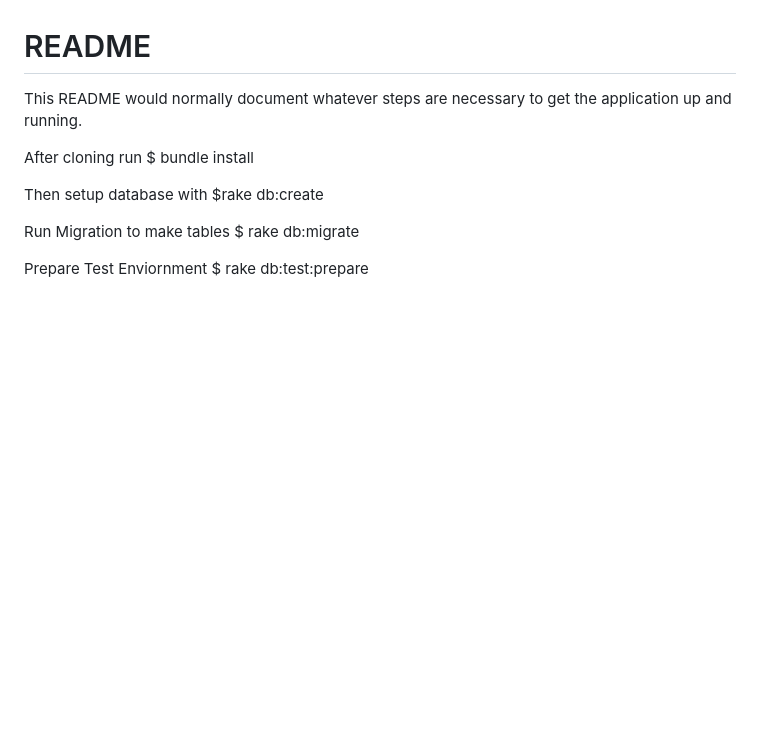
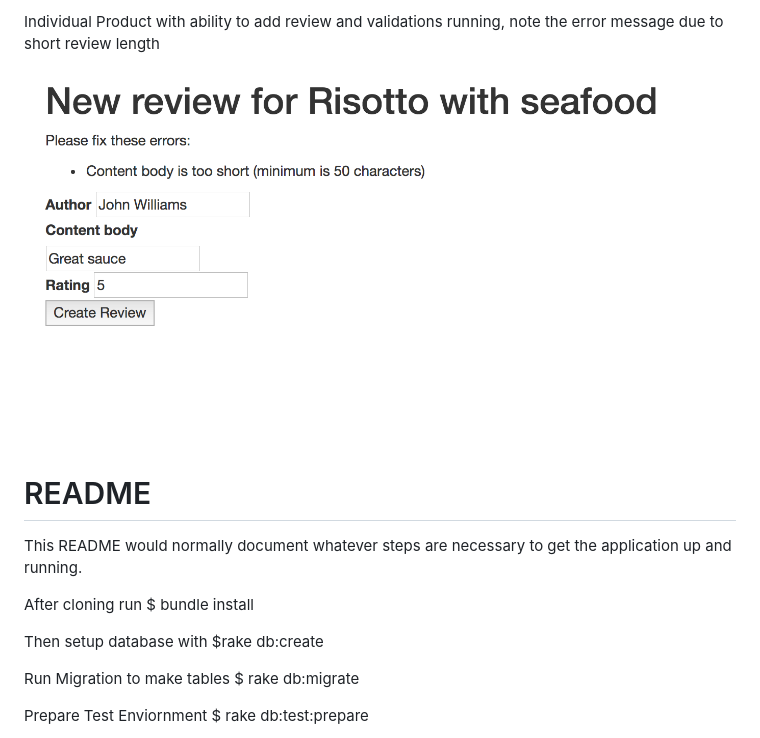
Before and after one commit to bigplans47/marios_speciality_food_products, a Markdown page: README.md, the part around the change printed below. Rendered like a GitHub page; pictures changed too: img/review_with_validations.png (added); blank space fills up the shorter version.

```diff
--- a/README.md
+++ b/README.md
@@ -2,3 +15,6 @@ Mario's Speciality Food Products
+Individual Product with ability to add review and validations running, note the error message due to short review length
+
+![Ticketing](/img/review_with_validations.png?raw=true "review_with_validations")
 
 # README
 
```
Also changed, not shown: other parts of README.md (+14 -1 lines), img/all_products.png (added), img/marios_landing_page.png (added), img/single_product_screen.png (added).
